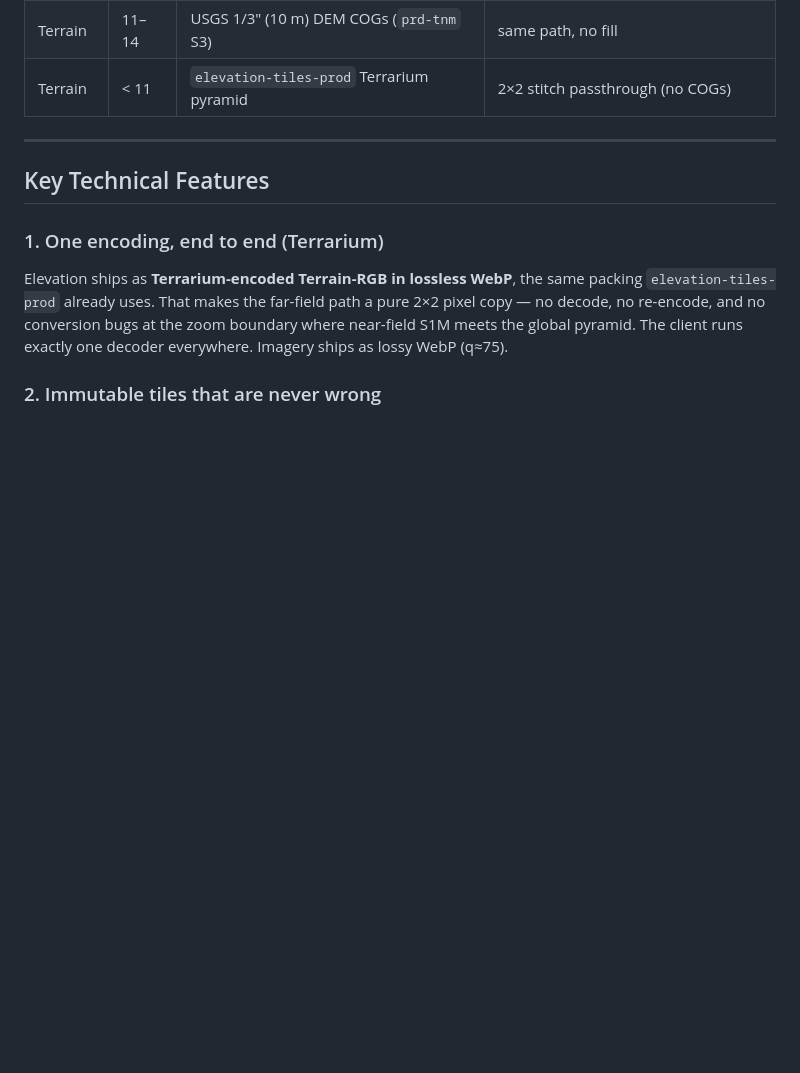
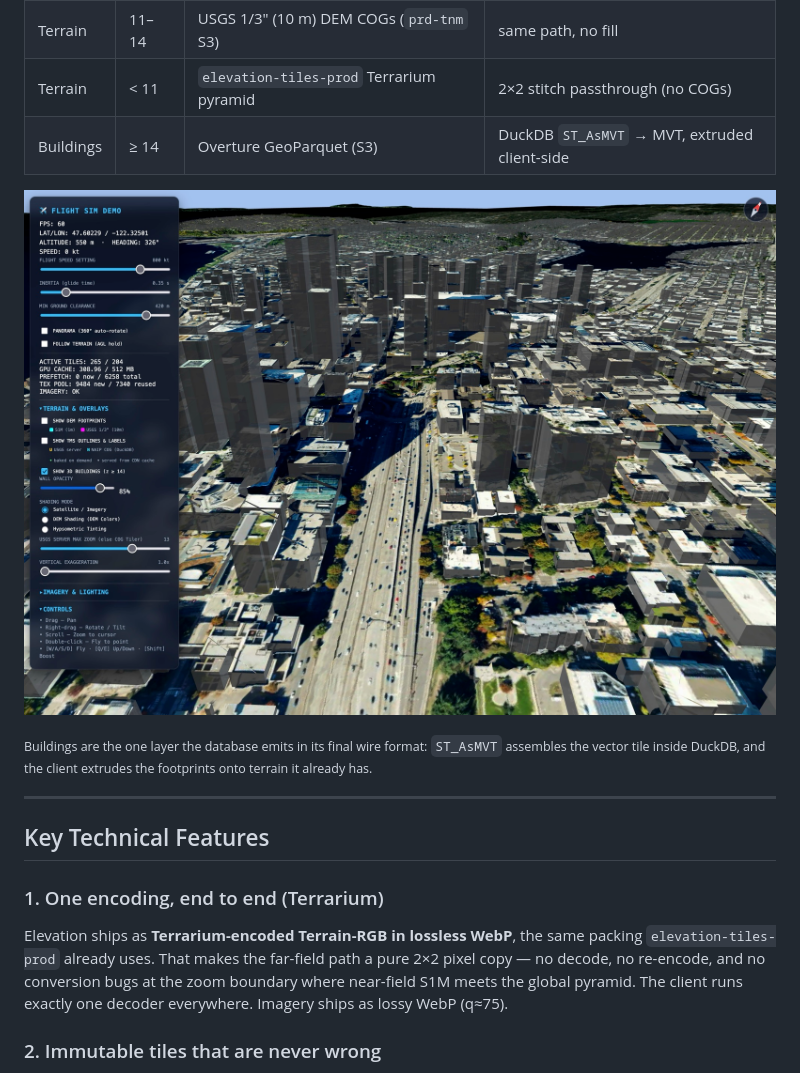
Before and after one commit to mwkorver/threejs-cf-zxy-s1m, a Markdown page: README.md, the part around the change. Rendered like a GitHub page; pictures changed too: docs/buildings-seattle.jpg (added); blank space fills up the shorter version.

Commit message:
Show the buildings layer, and list it as a source
The hero shows terrain and imagery over empty Wyoming, so nothing in the
README showed a building -- despite /buildings being a first-class
endpoint and the layer with the most machinery behind it: an Overture
manifest, row-group pruning, ST_AsMVT in the database, and client-side
extrusion onto terrain that is already resident.

Adds a Seattle capture over the I-5 corridor at 550 m, where the
extrusions read clearly against NAIP.

The per-zoom source table had rows for imagery and terrain but none for
buildings, which was a straightforward omission; it has one now.

Image downscaled to 2000px and recompressed, 2.3 MB -> 869 KB, matching
how the hero is handled.

```diff
--- a/README.md
+++ b/README.md
@@ -169,6 +169,15 @@ Per zoom band, the source data is:
 | Terrain | ≥ 15 | S1M 1 m DEM COGs (`prd-tnm` S3, Albers) | index → mosaic → warp; voids filled from 1/3″ |
 | Terrain | 11–14 | USGS 1/3″ (10 m) DEM COGs (`prd-tnm` S3) | same path, no fill |
 | Terrain | < 11 | `elevation-tiles-prod` Terrarium pyramid | 2×2 stitch passthrough (no COGs) |
+| Buildings | ≥ 14 | Overture GeoParquet (S3) | DuckDB `ST_AsMVT` → MVT, extruded client-side |
+
+![Downtown Seattle at 550 m: Overture building footprints extruded over NAIP
+imagery along the I-5 corridor, drawn from one z14 source tile and shared down
+the quadtree](docs/buildings-seattle.jpg)
+
+<sub>Buildings are the one layer the database emits in its final wire format:
+`ST_AsMVT` assembles the vector tile inside DuckDB, and the client extrudes the
+footprints onto terrain it already has.</sub>
 
 ---
 
```
